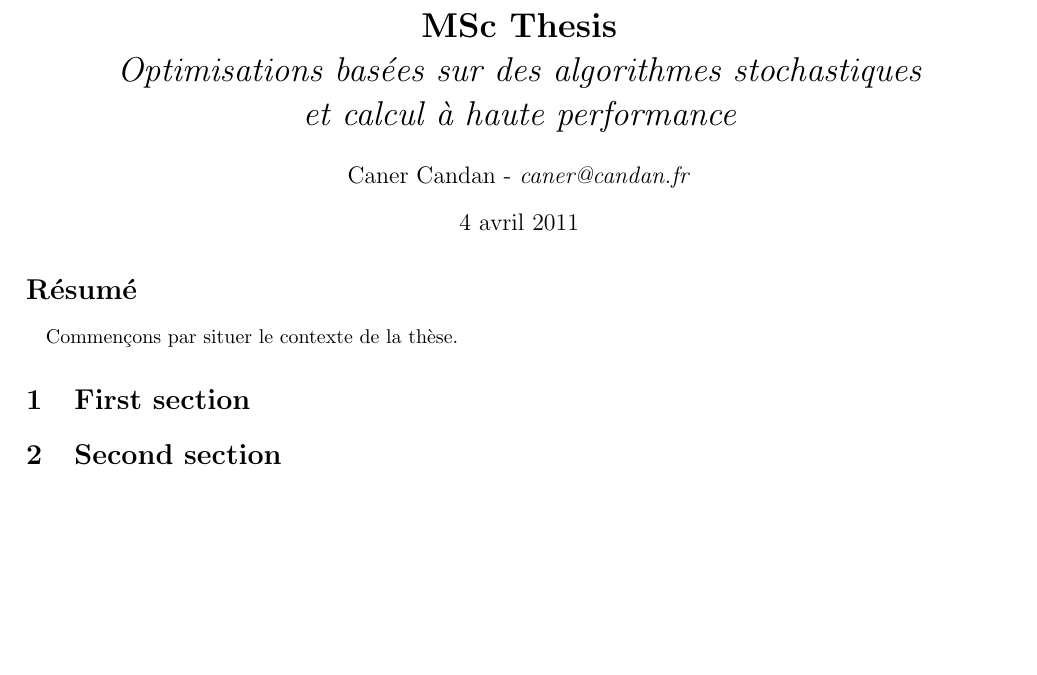
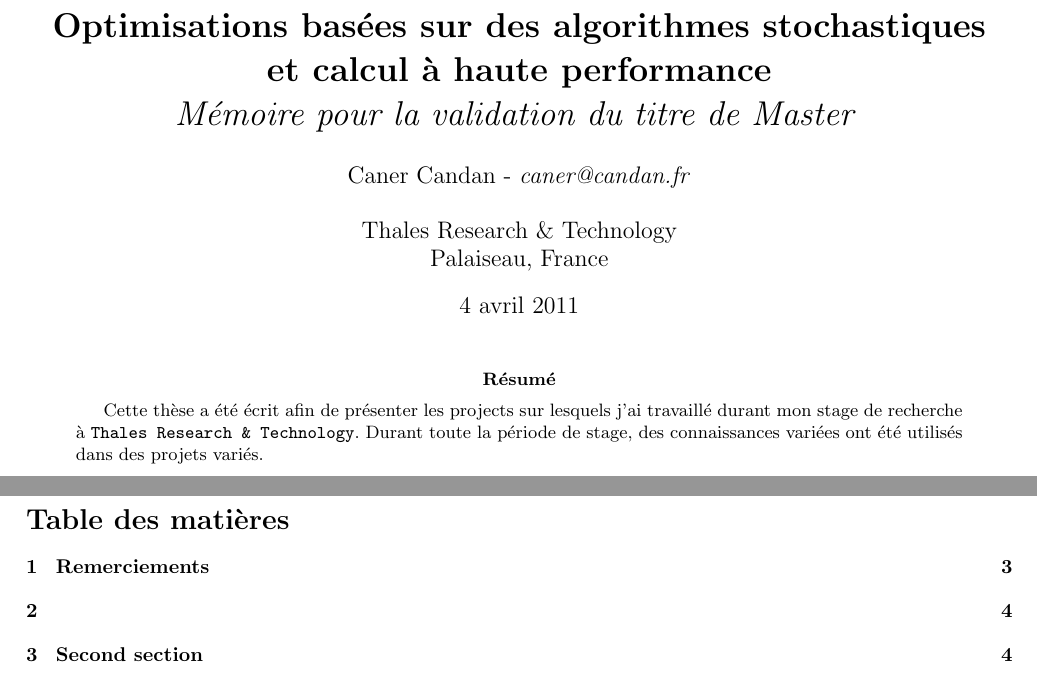
Before and after one commit to canercandan/msc-thesis, a LaTeX paper (fr-report.tex, which reads presentation.sty, report.tex): part of the page before the commit and two parts of pages 1 and 2 of 4 after it, the two joined at a grey line, cut at the place of the change, the shorter picture padded with empty space. Compiled offline with pdfLaTeX.

Commit message:
* report * presentation: restructured + added summary * in one column

```diff
--- a/presentation.sty
+++ b/presentation.sty
@@ -87,7 +87,8 @@
 }
 
 \institute{
-  Context
+  Thales Research \& Technology\\
+  Palaiseau, France
 }
 
 \date\today
--- a/report.tex
+++ b/report.tex
@@ -8,10 +8,16 @@
 % Authors:
 % Caner Candan <caner@candan.fr>, http://caner.candan.fr
 
+\newcommand {\thales}   {{\tt Thales Research \& Technology}}
+
+\title{
 \lang{
-\title{{\bf MSc Thesis}\\{\em Optimizations using stockastic algorithms\\and high performance computing}}
+{\bf Optimizations using stockastic algorithms\\and high performance computing}\\{\em MSc Thesis}
 }{
-\title{{\bf MSc Thesis}\\{\em Optimisations basées sur des algorithmes stochastiques\\et calcul à haute performance}}
+{\bf Optimisations basées sur des algorithmes stochastiques\\et calcul à haute performance}\\{\em Mémoire pour la validation du titre de Master}
+}
+\\
+\\
 }
 
 \begin{document}
@@ -21,13 +27,24 @@
 \begin{abstract}
 
 \lang{
-This thesis was written during my
+This thesis was written in order to illustrate the projects that I have worked on during my research stage at \thales. During all the journay, various knowledges was used in various projects.
+
+% décrire l'entreprise et le laboratoire
+% décrire son métier
+% fixer les objectifs
+% introduire les projets abordés
+% appreciation des encadrants
+
 }{
-Commençons par situer le contexte de la thèse.
+Cette thèse a été écrit afin de présenter les projects sur lesquels j'ai travaillé durant mon stage de recherche à \thales. Durant toute la période de stage, des connaissances variées ont été utilisés dans des projets variés.
 }
 
 % something to say...
 
 \end{abstract}
 
-\section{First section}
+\newpage
+
+\tableofcontents
+
+\newpage
```
Also changed, not shown: en-report.tex (+1 -1 lines), fr-report.tex (+1 -1 lines), report.sty (+7 -6 lines), report.tex (16 more changed lines).
